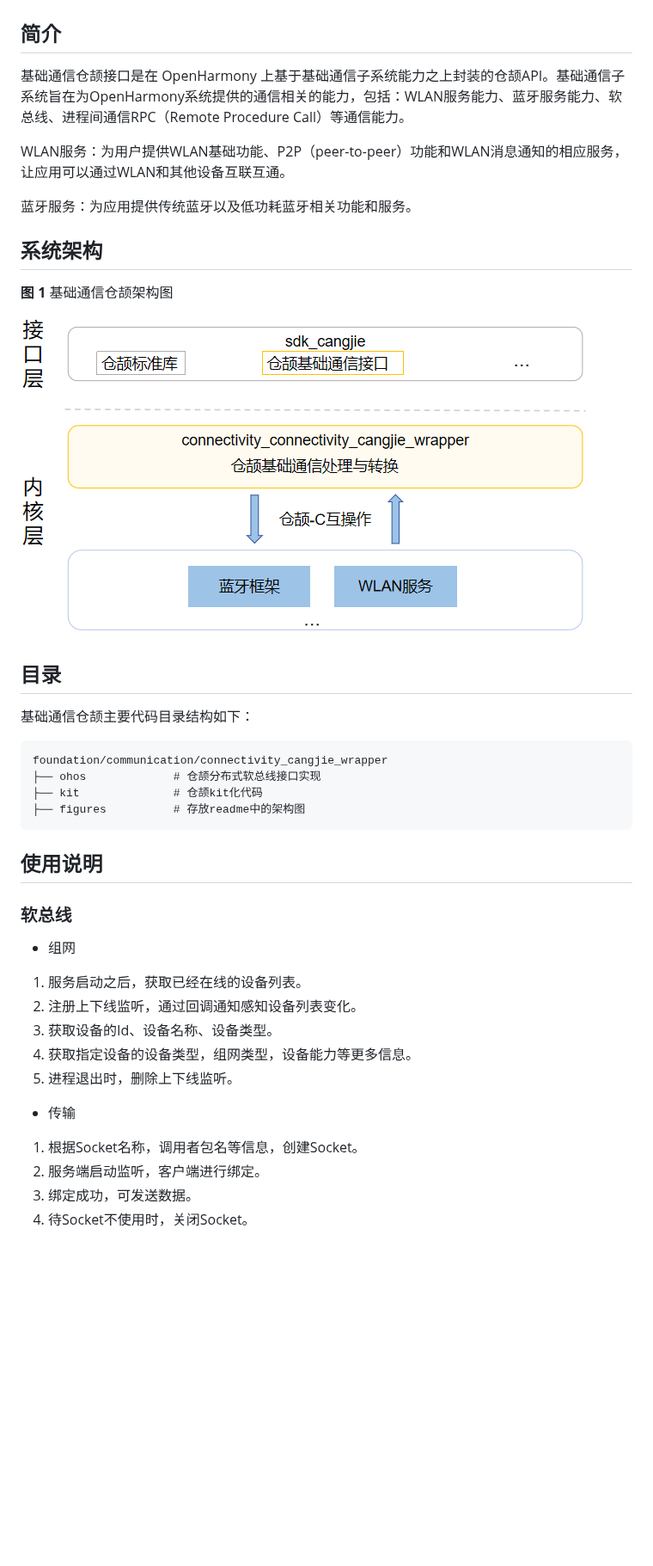
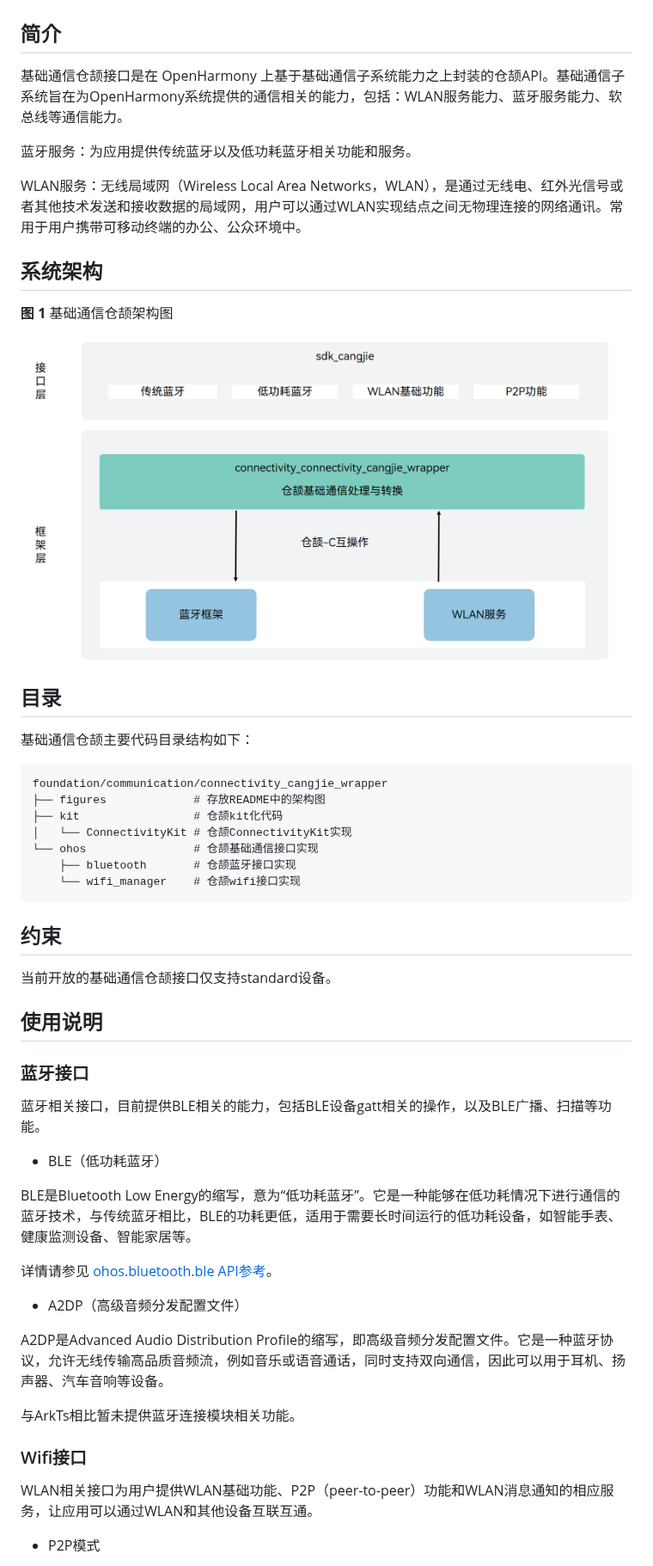
Before and after one commit to openharmony/connectivity_connectivity_cangjie_wrapper, a Markdown page: README_zh.md, the part around one of its changes. Shown at 86% size. Rendered like a GitHub page; pictures changed too: figures/connectivity_cangjie_wrapper_architecture.png; blank space fills up the shorter version.

````diff
--- a/README_zh.md
+++ b/README_zh.md
@@ -2,16 +2,15 @@
 
 ## 简介
 
-基础通信仓颉接口是在 OpenHarmony 上基于基础通信子系统能力之上封装的仓颉API。基础通信子系统旨在为OpenHarmony系统提供的通信相关的能力，包括：WLAN服务能力、蓝牙服务能力、软总线、进程间通信RPC（Remote Procedure Call）等通信能力。
-
-WLAN服务：为用户提供WLAN基础功能、P2P（peer-to-peer）功能和WLAN消息通知的相应服务，让应用可以通过WLAN和其他设备互联互通。
+基础通信仓颉接口是在 OpenHarmony 上基于基础通信子系统能力之上封装的仓颉API。基础通信子系统旨在为OpenHarmony系统提供的通信相关的能力，包括：WLAN服务能力、蓝牙服务能力、软总线等通信能力。
 
 蓝牙服务：为应用提供传统蓝牙以及低功耗蓝牙相关功能和服务。
+
+WLAN服务：无线局域网（Wireless Local Area Networks，WLAN），是通过无线电、红外光信号或者其他技术发送和接收数据的局域网，用户可以通过WLAN实现结点之间无物理连接的网络通讯。常用于用户携带可移动终端的办公、公众环境中。
 
 ## 系统架构
 
 **图 1**  基础通信仓颉架构图
-
 
 ![](figures/connectivity_cangjie_wrapper_architecture.png)
 
@@ -21,26 +20,39 @@ WLAN服务：为用户提供WLAN基础功能、P2P（peer-to-peer）功能和WLA
 
 ```
 foundation/communication/connectivity_cangjie_wrapper
-├── ohos             # 仓颉分布式软总线接口实现
-├── kit              # 仓颉kit化代码
-├── figures          # 存放readme中的架构图
+├── figures             # 存放README中的架构图
+├── kit                 # 仓颉kit化代码
+│   └── ConnectivityKit # 仓颉ConnectivityKit实现
+└── ohos                # 仓颉基础通信接口实现
+    ├── bluetooth       # 仓颉蓝牙接口实现
+    └── wifi_manager    # 仓颉wifi接口实现
 ```
+
+## 约束
+
+当前开放的基础通信仓颉接口仅支持standard设备。
 
 ## 使用说明
 
-### 软总线
+### 蓝牙接口
 
--   组网
+蓝牙相关接口，目前提供BLE相关的能力，包括BLE设备gatt相关的操作，以及BLE广播、扫描等功能。
 
-1.  服务启动之后，获取已经在线的设备列表。
-2.  注册上下线监听，通过回调通知感知设备列表变化。
-3.  获取设备的Id、设备名称、设备类型。
-4.  获取指定设备的设备类型，组网类型，设备能力等更多信息。
-5.  进程退出时，删除上下线监听。
+-   BLE（低功耗蓝牙）
 
--   传输
+BLE是Bluetooth Low Energy的缩写，意为“低功耗蓝牙”。它是一种能够在低功耗情况下进行通信的蓝牙技术，与传统蓝牙相比，BLE的功耗更低，适用于需要长时间运行的低功耗设备，如智能手表、健康监测设备、智能家居等。
 
-1.  根据Socket名称，调用者包名等信息，创建Socket。
-2.  服务端启动监听，客户端进行绑定。
-3.  绑定成功，可发送数据。
-4.  待Socket不使用时，关闭Socket。
+详情请参见 [ohos.bluetooth.ble API参考](https://gitcode.com/openharmony-sig/arkcompiler_cangjie_ark_interop/blob/master/doc/API_Reference/source_zh_cn/apis/ConnectivityKit/cj-apis-bluetooth-ble.md)。
+
+-   A2DP（高级音频分发配置文件）
+
+A2DP是Advanced Audio Distribution Profile的缩写，即高级音频分发配置文件。它是一种蓝牙协议，允许无线传输高品质音频流，例如音乐或语音通话，同时支持双向通信，因此可以用于耳机、扬声器、汽车音响等设备。
+
+与ArkTs相比暂未提供蓝牙连接模块相关功能。
+
+### Wifi接口
+
+WLAN相关接口为用户提供WLAN基础功能、P2P（peer-to-peer）功能和WLAN消息通知的相应服务，让应用可以通过WLAN和其他设备互联互通。
+
+-   P2P模式
+
````
Also changed, not shown: other parts of README_zh.md (+5 -0 lines), README.md (+30 -17 lines), figures/connectivity_cangjie_wrapper_architecture_en.png, 1 other file.
